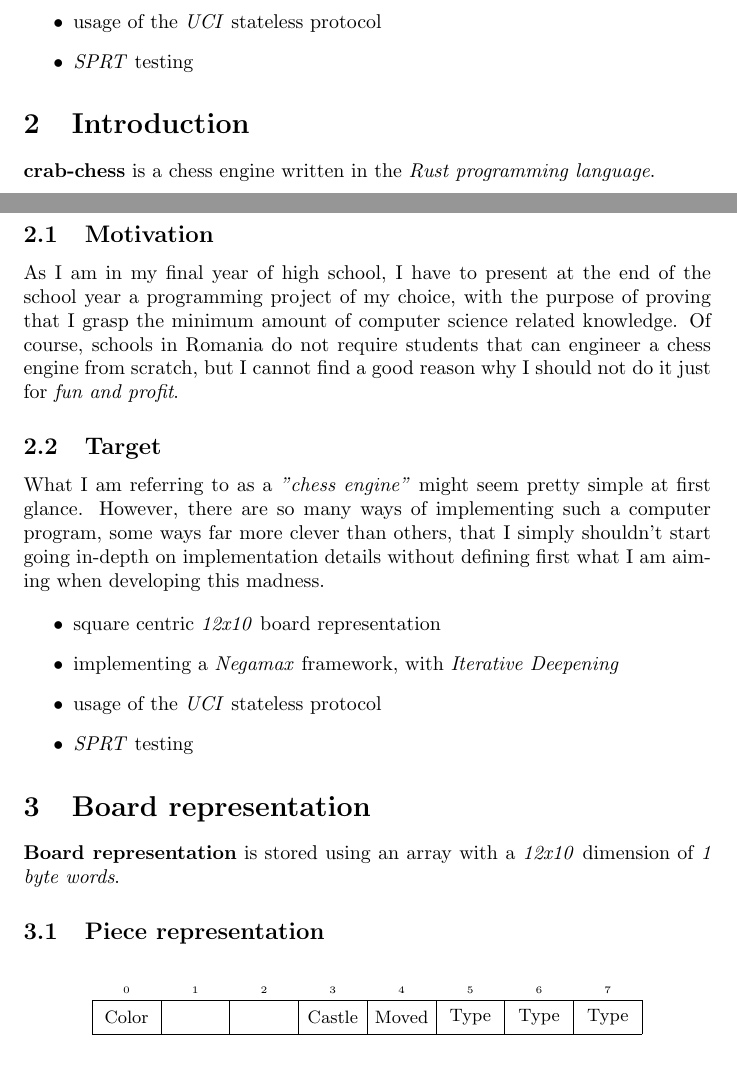
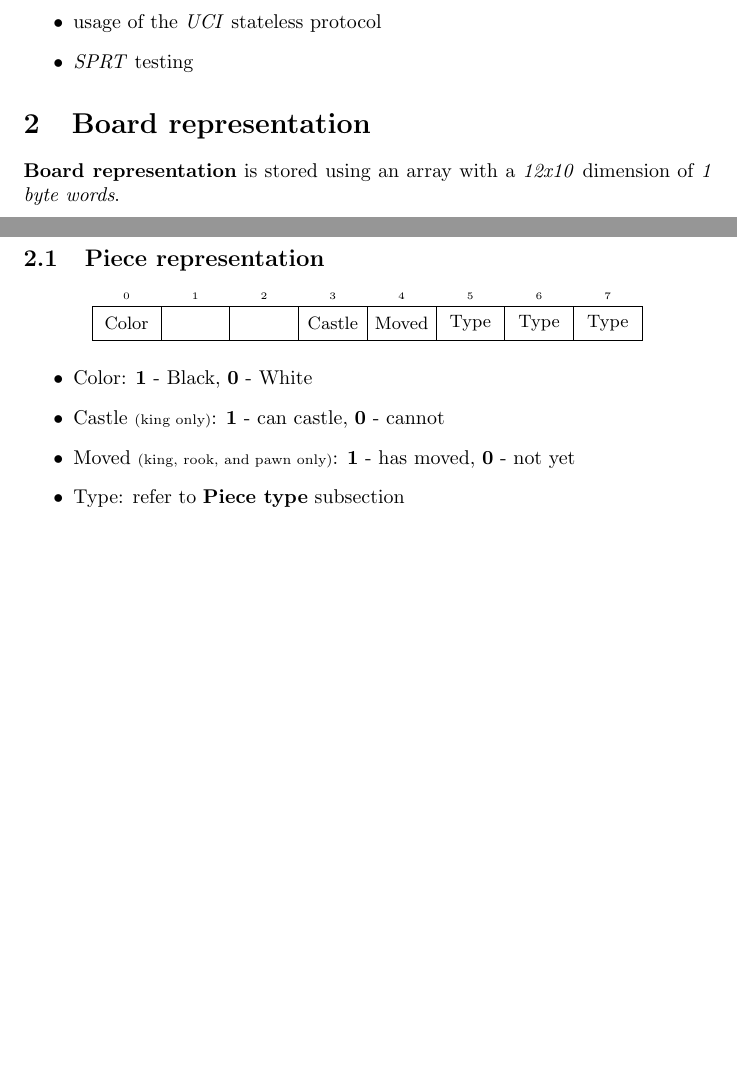
Before and after one commit to in-th3-l00p/chess, a LaTeX document (docs/main.tex, which reads docs/sections/board-representation.tex, docs/sections/introduction.tex): two parts of pages 1 and 2 of 2, joined at a grey line, cut so that both start at the same text, the shorter picture padded with empty space. Compiled offline with pdfLaTeX.

Commit message:
legend for bytefield on board-representation docs

```diff
--- a/docs/sections/board-representation.tex
+++ b/docs/sections/board-representation.tex
@@ -7,7 +7,7 @@
 \textbf{Board representation} is stored using an array with a \textit{12x10} dimension of \textit{1 byte words}.
 
 \subsection{Piece representation}
-\vspace{0.05\linewidth}
+\vspace{0.02\linewidth}
 \begin{center}
     \begin{bytefield}[
         endianness=little,
@@ -25,4 +25,9 @@
         \bitbox{1}{Type}
     \end{bytefield}
 \end{center}
-\vspace{0.05\linewidth}
+\begin{itemize}
+    \item Color: \textbf{1} - Black, \textbf{0} - White
+    \item Castle \scriptsize(king only)\normalsize: \textbf{1} - can castle, \textbf{0} - cannot
+    \item Moved \scriptsize(king, rook, and pawn only)\normalsize: \textbf{1} - has moved, \textbf{0} - not yet
+    \item Type: refer to \textbf{Piece type} subsection
+\end{itemize}
--- a/docs/sections/introduction.tex
+++ b/docs/sections/introduction.tex
@@ -17,20 +17,3 @@ What I am referring to as a \textit{"chess engine"} might seem pretty simple at
     \item usage of the \textit{UCI} stateless protocol
     \item \textit{SPRT} testing
 \end{itemize}
-
-\section{Introduction}
-
-\textbf{crab-chess} is a chess engine written in the \textit{Rust programming language}.
-
-\subsection{Motivation}
-As I am in my final year of high school, I have to present at the end of the school year a programming project of my choice, with the purpose of proving that I grasp the minimum amount of computer science related knowledge. Of course, schools in Romania do not require students that can engineer a chess engine from scratch, but I cannot find a good reason why I should not do it just for \textit{fun and profit}.
-
-\subsection{Target}
-What I am referring to as a \textit{"chess engine"} might seem pretty simple at first glance. However, there are so many ways of implementing such a computer program, some ways far more clever than others, that I simply shouldn't start going in-depth on implementation details without defining first what I am aiming when developing this madness.
-
-\begin{itemize}
-    \item square centric \textit{12x10} board representation
-    \item implementing a \textit{Negamax} framework, with \textit{Iterative Deepening}
-    \item usage of the \textit{UCI} stateless protocol
-    \item \textit{SPRT} testing
-\end{itemize}
```
